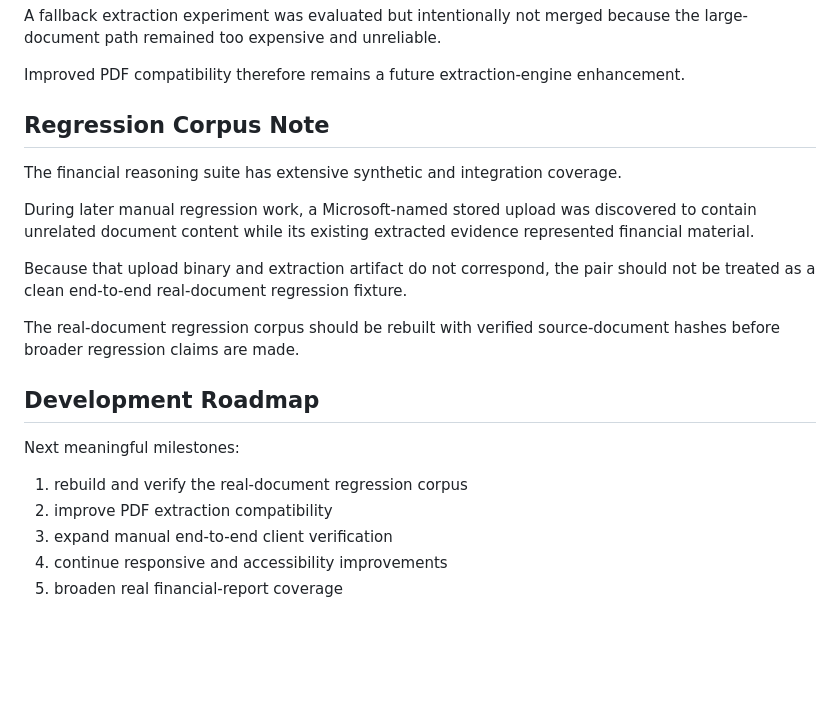
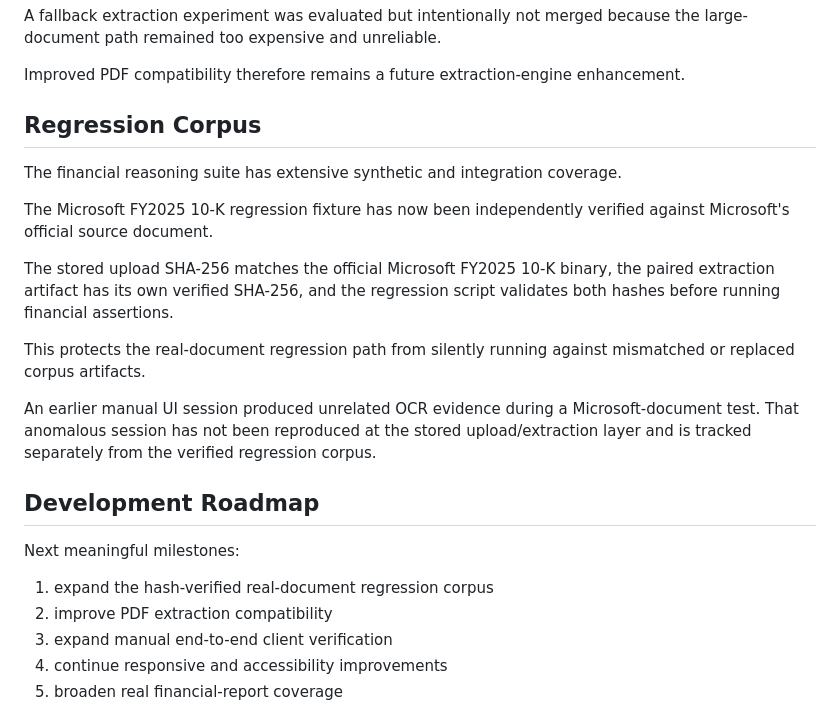
Before and after one commit to Pedurabo/Finsight, a Markdown page: README.md, the part around the change. Rendered like a GitHub page; blank space fills up the shorter version.

Commit message:
Correct verified Microsoft regression corpus status

```diff
--- a/README.md
+++ b/README.md
@@ -260,21 +260,23 @@ A fallback extraction experiment was evaluated but intentionally not merged beca
 
 Improved PDF compatibility therefore remains a future extraction-engine enhancement.
 
-## Regression Corpus Note
+## Regression Corpus
 
 The financial reasoning suite has extensive synthetic and integration coverage.
 
-During later manual regression work, a Microsoft-named stored upload was discovered to contain unrelated document content while its existing extracted evidence represented financial material.
+The Microsoft FY2025 10-K regression fixture has now been independently verified against Microsoft's official source document.
 
-Because that upload binary and extraction artifact do not correspond, the pair should not be treated as a clean end-to-end real-document regression fixture.
+The stored upload SHA-256 matches the official Microsoft FY2025 10-K binary, the paired extraction artifact has its own verified SHA-256, and the regression script validates both hashes before running financial assertions.
 
-The real-document regression corpus should be rebuilt with verified source-document hashes before broader regression claims are made.
+This protects the real-document regression path from silently running against mismatched or replaced corpus artifacts.
+
+An earlier manual UI session produced unrelated OCR evidence during a Microsoft-document test. That anomalous session has not been reproduced at the stored upload/extraction layer and is tracked separately from the verified regression corpus.
 
 ## Development Roadmap
 
 Next meaningful milestones:
 
-1. rebuild and verify the real-document regression corpus
+1. expand the hash-verified real-document regression corpus
 2. improve PDF extraction compatibility
 3. expand manual end-to-end client verification
 4. continue responsive and accessibility improvements
```
